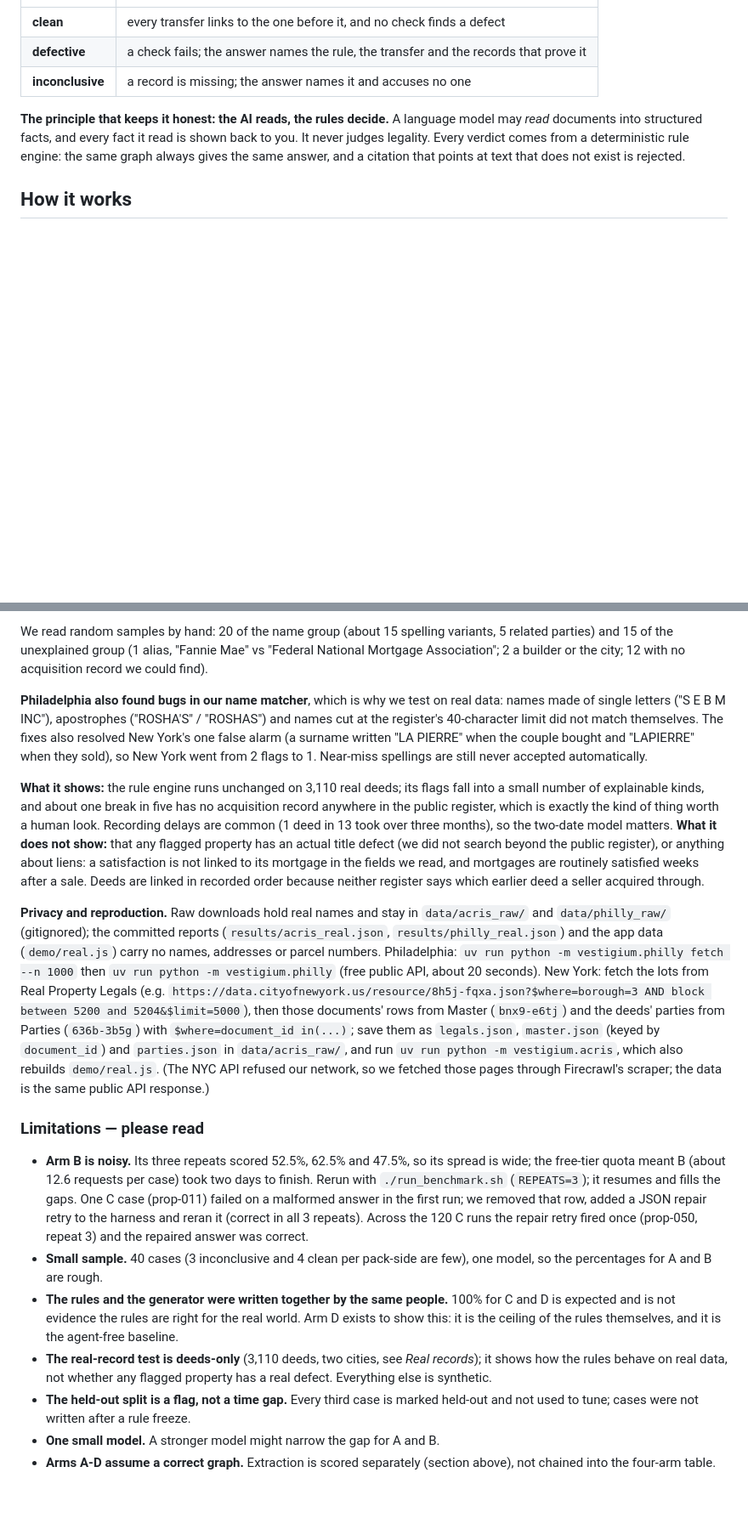
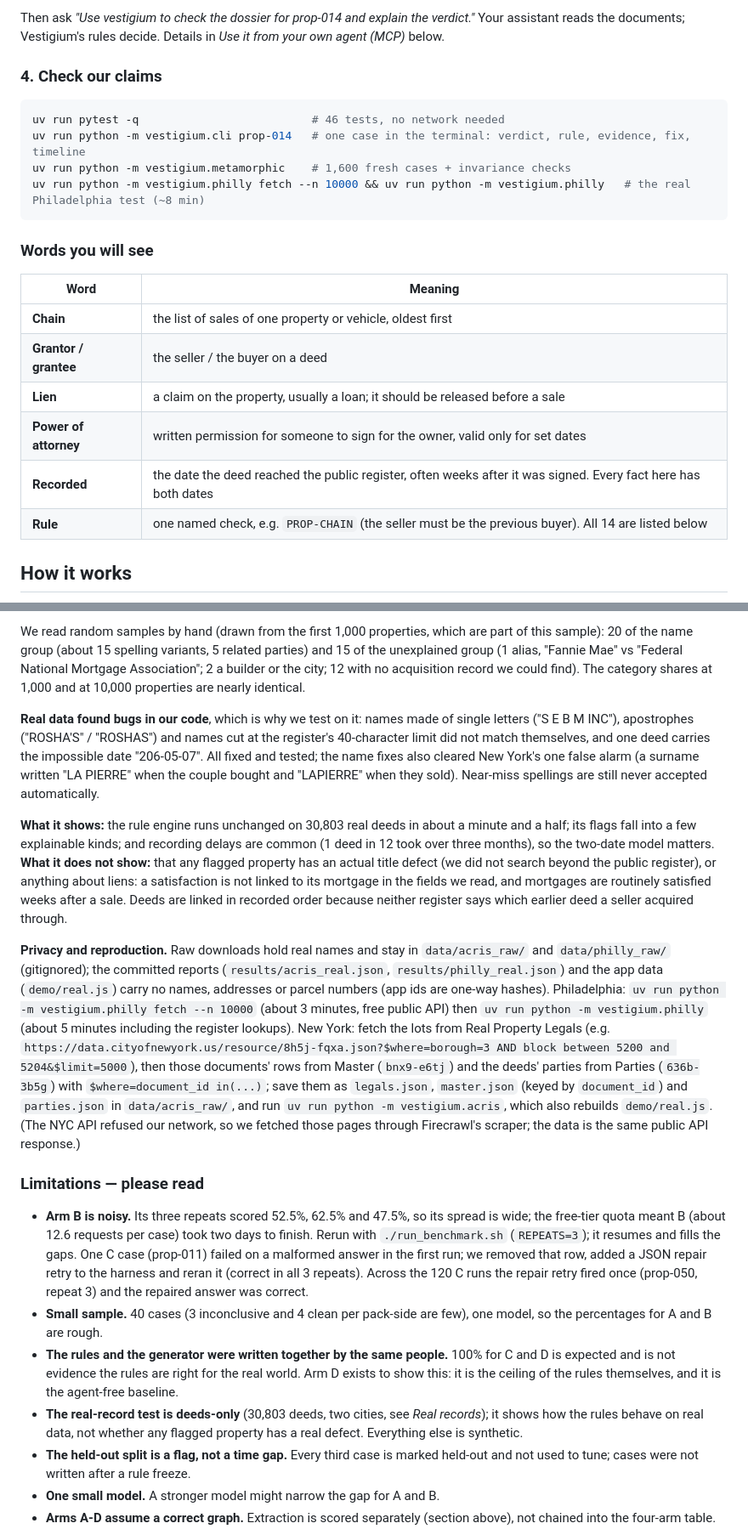
Before and after one commit to samuel025/vestigium, a Markdown page: README.md, 2 parts joined by grey strips. Shown at 85% size. Rendered like a GitHub page; blank space fills up the shorter version.

````diff
--- a/README.md
+++ b/README.md
@@ -29,9 +62,24 @@ A person (or an AI) skimming the pile of documents tends to call such a chain "c
+Then ask *"Use vestigium to check the dossier for prop-014 and explain the verdict."* Your assistant reads the documents; Vestigium's rules decide. Details in *Use it from your own agent (MCP)* below.
+
+### 4. Check our claims
+
+```bash
+uv run pytest -q                          # 46 tests, no network needed
+uv run python -m vestigium.cli prop-014   # one case in the terminal: verdict, rule, evidence, fix, timeline
+uv run python -m vestigium.metamorphic    # 1,600 fresh cases + invariance checks
+uv run python -m vestigium.philly fetch --n 10000 && uv run python -m vestigium.philly   # the real Philadelphia test (~8 min)
+```
+
+### Words you will see
+
+| Word | Meaning |
 |---|---|
-| **clean** | every transfer links to the one before it, and no check finds a defect |
-| **defective** | a check fails; the answer names the rule, the transfer and the records that prove it |
-| **inconclusive** | a record is missing; the answer names it and accuses no one |
-
-**The principle that keeps it honest: the AI reads, the rules decide.** A language model may *read* documents into structured facts, and every fact it read is shown back to you. It never judges legality. Every verdict comes from a deterministic rule engine: the same graph always gives the same answer, and a citation that points at text that does not exist is rejected.
+| **Chain** | the list of sales of one property or vehicle, oldest first |
+| **Grantor / grantee** | the seller / the buyer on a deed |
+| **Lien** | a claim on the property, usually a loan; it should be released before a sale |
+| **Power of attorney** | written permission for someone to sign for the owner, valid only for set dates |
+| **Recorded** | the date the deed reached the public register, often weeks after it was signed. Every fact here has both dates |
+| **Rule** | one named check, e.g. `PROP-CHAIN` (the seller must be the previous buyer). All 14 are listed below |
 
 ## How it works
 
@@ -256,11 +296,11 @@ Each deed brings its two real dates (signed, recorded) and its grantor and grant
 
-We read random samples by hand: 20 of the name group (about 15 spelling variants, 5 related parties) and 15 of the unexplained group (1 alias, "Fannie Mae" vs "Federal National Mortgage Association"; 2 a builder or the city; 12 with no acquisition record we could find).
+We read random samples by hand (drawn from the first 1,000 properties, which are part of this sample): 20 of the name group (about 15 spelling variants, 5 related parties) and 15 of the unexplained group (1 alias, "Fannie Mae" vs "Federal National Mortgage Association"; 2 a builder or the city; 12 with no acquisition record we could find). The category shares at 1,000 and at 10,000 properties are nearly identical.
 
-**Philadelphia also found bugs in our name matcher**, which is why we test on real data: names made of single letters ("S E B M INC"), apostrophes ("ROSHA'S" / "ROSHAS") and names cut at the register's 40-character limit did not match themselves. The fixes also resolved New York's one false alarm (a surname written "LA PIERRE" when the couple bought and "LAPIERRE" when they sold), so New York went from 2 flags to 1. Near-miss spellings are still never accepted automatically.
+**Real data found bugs in our code**, which is why we test on it: names made of single letters ("S E B M INC"), apostrophes ("ROSHA'S" / "ROSHAS") and names cut at the register's 40-character limit did not match themselves, and one deed carries the impossible date "206-05-07". All fixed and tested; the name fixes also cleared New York's one false alarm (a surname written "LA PIERRE" when the couple bought and "LAPIERRE" when they sold). Near-miss spellings are still never accepted automatically.
 
-**What it shows:** the rule engine runs unchanged on 3,110 real deeds; its flags fall into a small number of explainable kinds, and about one break in five has no acquisition record anywhere in the public register, which is exactly the kind of thing worth a human look. Recording delays are common (1 deed in 13 took over three months), so the two-date model matters. **What it does not show:** that any flagged property has an actual title defect (we did not search beyond the public register), or anything about liens: a satisfaction is not linked to its mortgage in the fields we read, and mortgages are routinely satisfied weeks after a sale. Deeds are linked in recorded order because neither register says which earlier deed a seller acquired through.
+**What it shows:** the rule engine runs unchanged on 30,803 real deeds in about a minute and a half; its flags fall into a few explainable kinds; and recording delays are common (1 deed in 12 took over three months), so the two-date model matters. **What it does not show:** that any flagged property has an actual title defect (we did not search beyond the public register), or anything about liens: a satisfaction is not linked to its mortgage in the fields we read, and mortgages are routinely satisfied weeks after a sale. Deeds are linked in recorded order because neither register says which earlier deed a seller acquired through.
 
-**Privacy and reproduction.** Raw downloads hold real names and stay in `data/acris_raw/` and `data/philly_raw/` (gitignored); the committed reports (`results/acris_real.json`, `results/philly_real.json`) and the app data (`demo/real.js`) carry no names, addresses or parcel numbers. Philadelphia: `uv run python -m vestigium.philly fetch --n 1000` then `uv run python -m vestigium.philly` (free public API, about 20 seconds). New York: fetch the lots from Real Property Legals (e.g. `https://data.cityofnewyork.us/resource/8h5j-fqxa.json?$where=borough=3 AND block between 5200 and 5204&$limit=5000`), then those documents' rows from Master (`bnx9-e6tj`) and the deeds' parties from Parties (`636b-3b5g`) with `$where=document_id in(...)`; save them as `legals.json`, `master.json` (keyed by `document_id`) and `parties.json` in `data/acris_raw/`, and run `uv run python -m vestigium.acris`, which also rebuilds `demo/real.js`. (The NYC API refused our network, so we fetched those pages through Firecrawl's scraper; the data is the same public API response.)
+**Privacy and reproduction.** Raw downloads hold real names and stay in `data/acris_raw/` and `data/philly_raw/` (gitignored); the committed reports (`results/acris_real.json`, `results/philly_real.json`) and the app data (`demo/real.js`) carry no names, addresses or parcel numbers (app ids are one-way hashes). Philadelphia: `uv run python -m vestigium.philly fetch --n 10000` (about 3 minutes, free public API) then `uv run python -m vestigium.philly` (about 5 minutes including the register lookups). New York: fetch the lots from Real Property Legals (e.g. `https://data.cityofnewyork.us/resource/8h5j-fqxa.json?$where=borough=3 AND block between 5200 and 5204&$limit=5000`), then those documents' rows from Master (`bnx9-e6tj`) and the deeds' parties from Parties (`636b-3b5g`) with `$where=document_id in(...)`; save them as `legals.json`, `master.json` (keyed by `document_id`) and `parties.json` in `data/acris_raw/`, and run `uv run python -m vestigium.acris`, which also rebuilds `demo/real.js`. (The NYC API refused our network, so we fetched those pages through Firecrawl's scraper; the data is the same public API response.)
 
 ### Limitations — please read
 
@@ -269,7 +309,7 @@ We read random samples by hand: 20 of the name group (about 15 spelling variants
   and reran it (correct in all 3 repeats). Across the 120 C runs the repair retry fired once (prop-050, repeat 3) and the repaired answer was correct.
 - **Small sample.** 40 cases (3 inconclusive and 4 clean per pack-side are few), one model, so the percentages for A and B are rough.
 - **The rules and the generator were written together by the same people.** 100% for C and D is expected and is not evidence the rules are right for the real world. Arm D exists to show this: it is the ceiling of the rules themselves, and it is the agent-free baseline.
-- **The real-record test is deeds-only** (3,110 deeds, two cities, see *Real records*); it shows how the rules behave on real data, not whether any flagged property has a real defect. Everything else is synthetic.
+- **The real-record test is deeds-only** (30,803 deeds, two cities, see *Real records*); it shows how the rules behave on real data, not whether any flagged property has a real defect. Everything else is synthetic.
 - **The held-out split is a flag, not a time gap.** Every third case is marked held-out and not used to tune; cases were not written after a rule freeze.
 - **One small model.** A stronger model might narrow the gap for A and B.
 - **Arms A-D assume a correct graph.** Extraction is scored separately (section above), not chained into the four-arm table. Not scored: per-case fix-by-copy accuracy for agent-proposed records
````
Also changed, not shown: other parts of README.md (+73 -48 lines), DEMO_SCRIPT.md (+1 -1 lines), SUBMISSION.md (+1 -1 lines), docs/img/app-help.png (added), docs/img/real-records.png, 6 other files.
